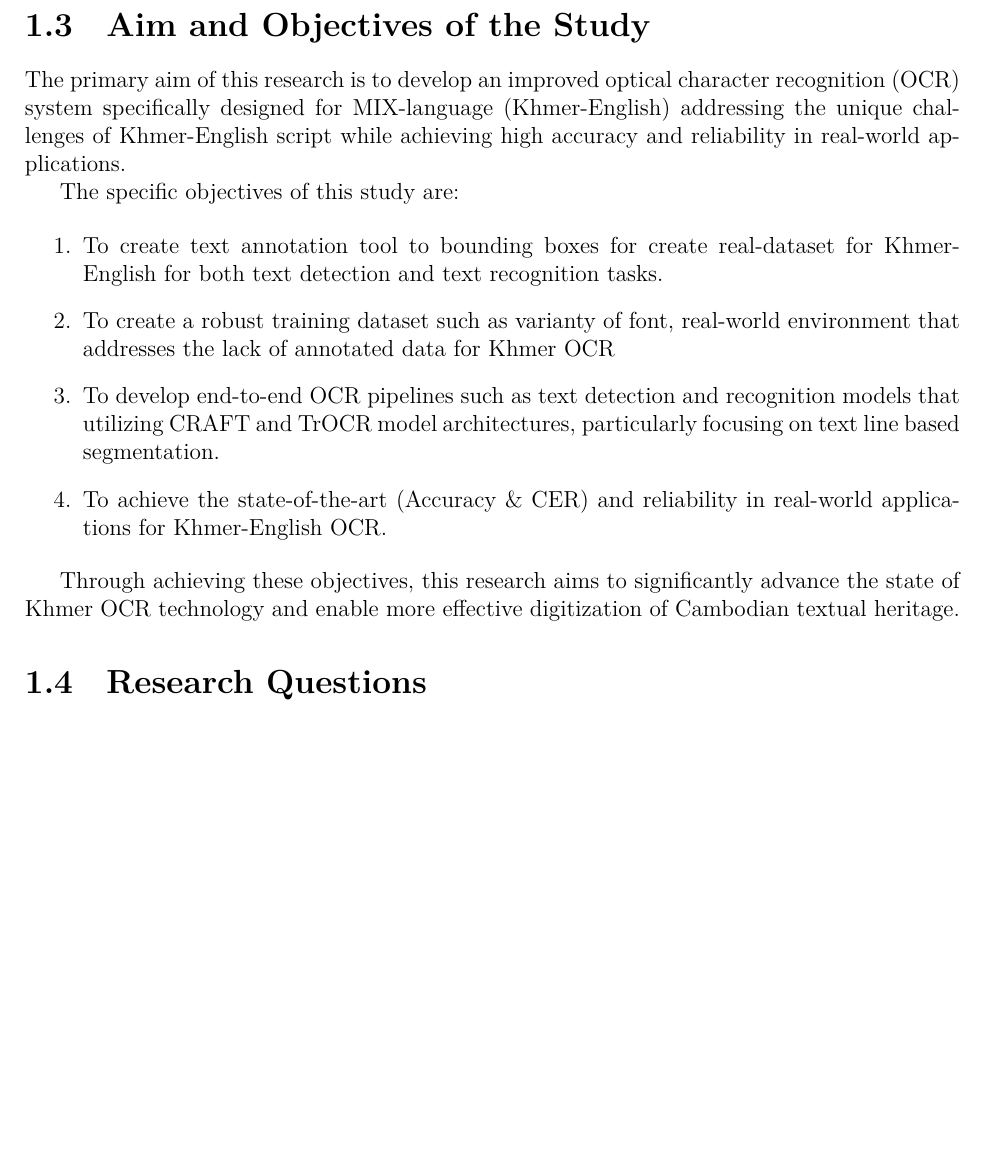
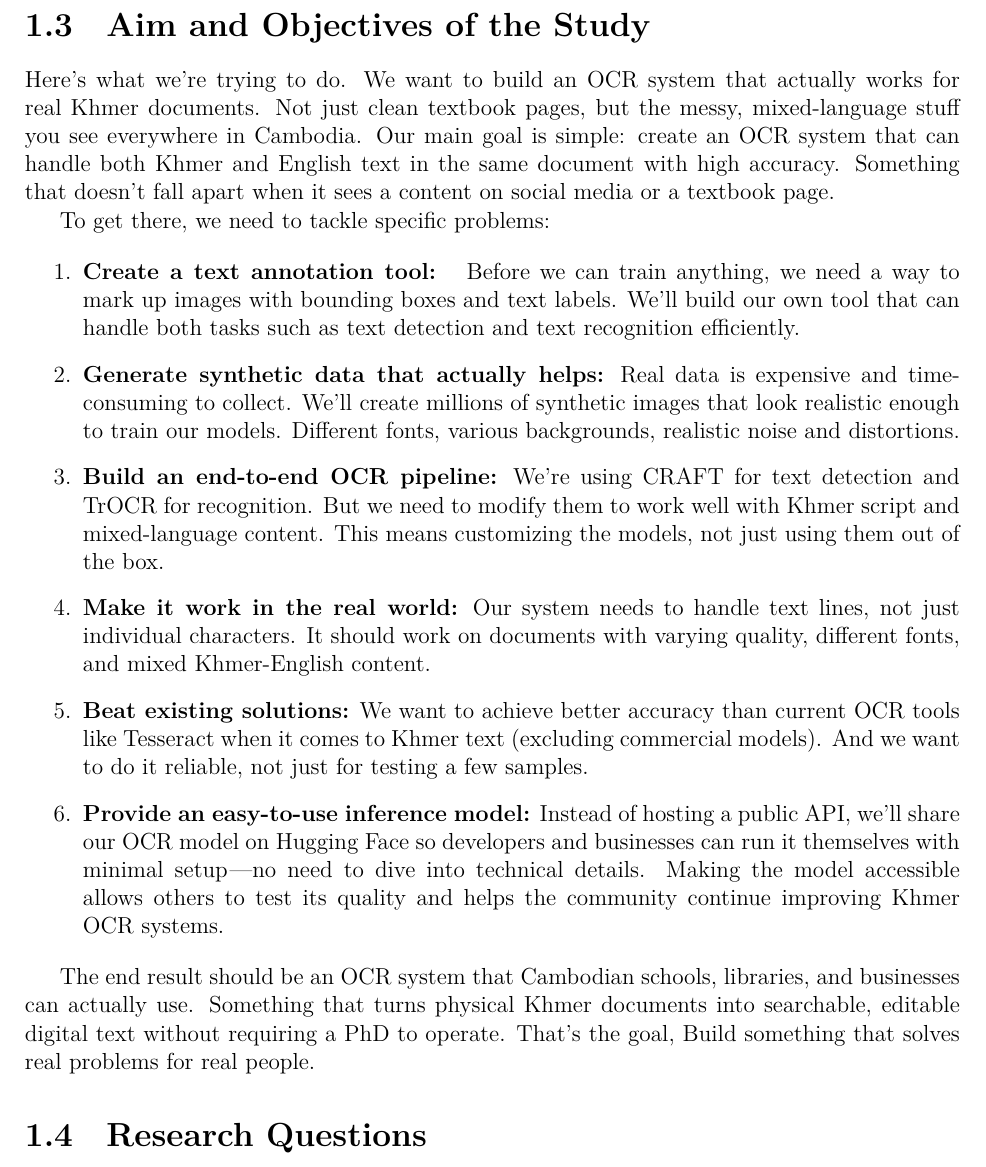
Before and after one commit to SoyVitouPro/fe-thesis-bachelor, a LaTeX thesis (thesis.tex, which reads chapters/intro.tex): part of page 18 of 53 before the commit and part of page 18 of 54 after it, cut so that both start at the same text, the shorter picture padded with empty space. Compiled offline with XeLaTeX; a missing font is replaced by an installed copy or a similar font.

Commit message:
update aim and objective

```diff
--- a/chapters/intro.tex
+++ b/chapters/intro.tex
@@ -154,21 +154,34 @@ that just don't exist in the real world.
 \section{Aim and Objectives of the Study}
 \label{sec:objectives}
 
-The primary aim of this research is to develop an improved optical character
-recognition (OCR) system specifically designed for MIX-language (Khmer-English)
-addressing the unique challenges of Khmer-English script while achieving high
-accuracy and reliability in real-world applications.
+Here's what we're trying to do. We want to build an OCR system that actually
+works for real Khmer documents. Not just clean textbook pages, but the messy,
+mixed-language stuff you see everywhere in Cambodia. Our main goal is simple:
+create an OCR system that can handle both Khmer and
+English text in the same document with high accuracy. Something that doesn't
+fall apart when it sees a content on social media or a textbook page.
 
-The specific objectives of this study are:
+To get there, we need to tackle specific problems:
 
 \begin{enumerate}
-    \item To create text annotation tool to bounding boxes for create real-dataset for Khmer-English for both text detection and text recognition tasks.
-    \item To create a robust training dataset such as varianty of font, real-world environment that addresses the lack of annotated data for Khmer OCR
-    \item To develop end-to-end OCR pipelines such as text detection and recognition models that utilizing CRAFT and TrOCR model architectures, particularly focusing on text line based segmentation.
-    \item To achieve the state-of-the-art (Accuracy \& CER) and reliability in real-world applications for Khmer-English OCR.
+    \item \textbf{Create a text annotation tool:    } Before we can train anything, we need a way to mark up images with bounding boxes and text labels. We'll build our own tool that can handle both tasks such as text detection and text recognition efficiently.
+
+    \item \textbf{Generate synthetic data that actually helps:} Real data is expensive and time-consuming to collect. We'll create millions of synthetic images that look realistic enough to train our models. Different fonts, various backgrounds, realistic noise and distortions.
+
+    \item \textbf{Build an end-to-end OCR pipeline:} We're using CRAFT for text detection and TrOCR for recognition. But we need to modify them to work well with Khmer script and mixed-language content. This means customizing the models, not just using them out of the box.
+
+    \item \textbf{Make it work in the real world:} Our system needs to handle text lines, not just individual characters. It should work on documents with varying quality, different fonts, and mixed Khmer-English content.
+
+    \item \textbf{Beat existing solutions:} We want to achieve better accuracy than current OCR tools like Tesseract when it comes to Khmer text (excluding commercial models). And we want to do it reliable, not just for testing a few samples.
+
+    \item \textbf{Provide an easy-to-use inference model:} Instead of hosting a public API, we’ll share our OCR model on Hugging Face so developers and businesses can run it themselves with minimal setup—no need to dive into technical details. Making the model accessible allows others to test its quality and helps the community continue improving Khmer OCR systems.
 \end{enumerate}
 
-Through achieving these objectives, this research aims to significantly advance the state of Khmer OCR technology and enable more effective digitization of Cambodian textual heritage.
+The end result should be an OCR system that Cambodian schools, libraries,
+and businesses can actually use. Something that turns physical Khmer documents
+into searchable, editable digital text without requiring a PhD to operate.
+That's the goal, Build something that solves real problems for real people.
+
 
 \section{Research Questions}
 \label{sec:questions}
```
